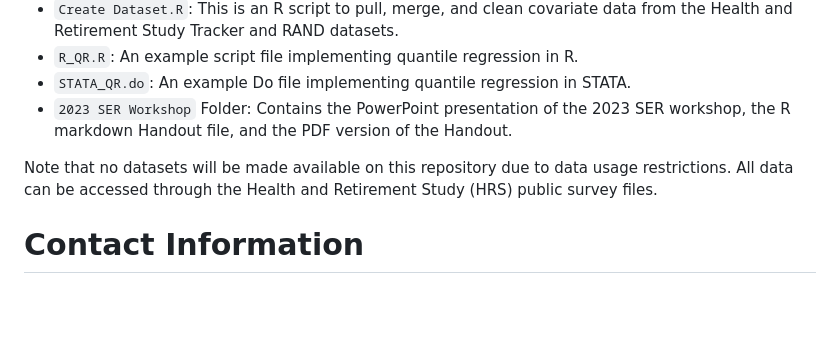
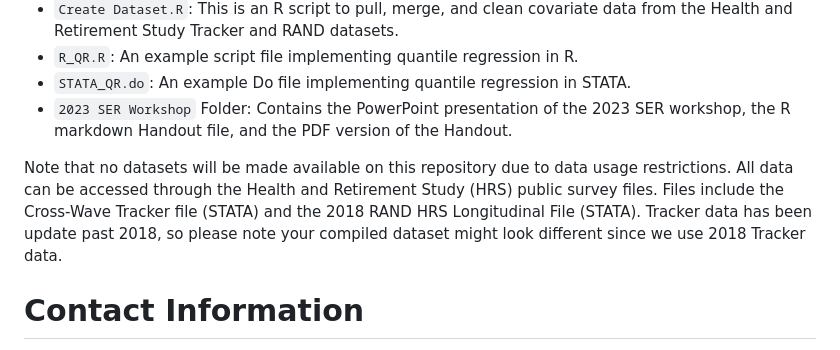
Before and after one commit to VabLab/Quantile-Regression-Workshop, a Markdown page: README.md, the part around the change. Drawn GitHub-style; blank space fills up the shorter version.

```diff
--- a/README.md
+++ b/README.md
@@ -16,7 +16,7 @@ Quantile regression is a powerful method of evaluating how an exposure affects t
 - `STATA_QR.do`: An example Do file implementing quantile regression in STATA.
 - `2023 SER Workshop` Folder: Contains the PowerPoint presentation of the 2023 SER workshop, the R markdown Handout file, and the PDF version of the Handout.
 
-Note that no datasets will be made available on this repository due to data usage restrictions. All data can be accessed through the Health and Retirement Study (HRS) public survey files.
+Note that no datasets will be made available on this repository due to data usage restrictions. All data can be accessed through the Health and Retirement Study (HRS) public survey files. Files include the Cross-Wave Tracker file (STATA) and the 2018 RAND HRS Longitudinal File (STATA). Tracker data has been update past 2018, so please note your compiled dataset might look different since we use 2018 Tracker data.
 
 
 # Contact Information
```
